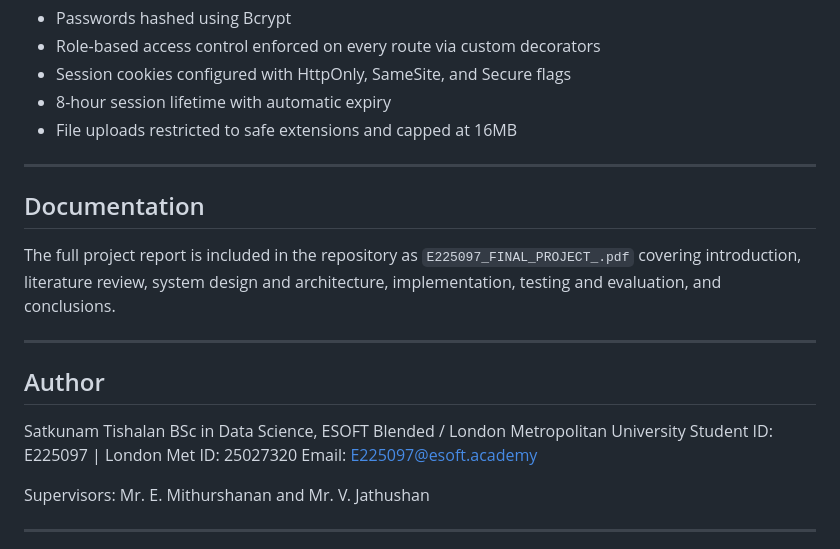
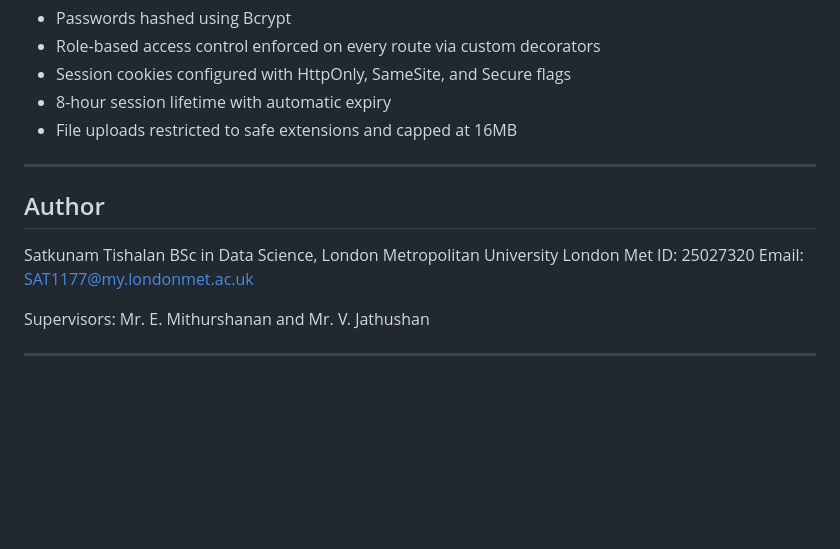
Before and after one commit to Tishalan/Smart-Academic-Companion-System, a Markdown page: README.md, the part around the change. Rendered like a GitHub page; blank space fills up the shorter version.

```diff
--- a/README.md
+++ b/README.md
@@ -296,18 +296,12 @@ The system was evaluated with 18 structured functional test cases covering authe
 
 ---
 
-## Documentation
-
-The full project report is included in the repository as `E225097_FINAL_PROJECT_.pdf` covering introduction, literature review, system design and architecture, implementation, testing and evaluation, and conclusions.
-
----
-
 ## Author
 
 Satkunam Tishalan
-BSc in Data Science, ESOFT Blended / London Metropolitan University
-Student ID: E225097 | London Met ID: 25027320
-Email: E225097@esoft.academy
+BSc in Data Science, London Metropolitan University
+London Met ID: 25027320
+Email: SAT1177@my.londonmet.ac.uk
 
 Supervisors: Mr. E. Mithurshanan and Mr. V. Jathushan
 
```
